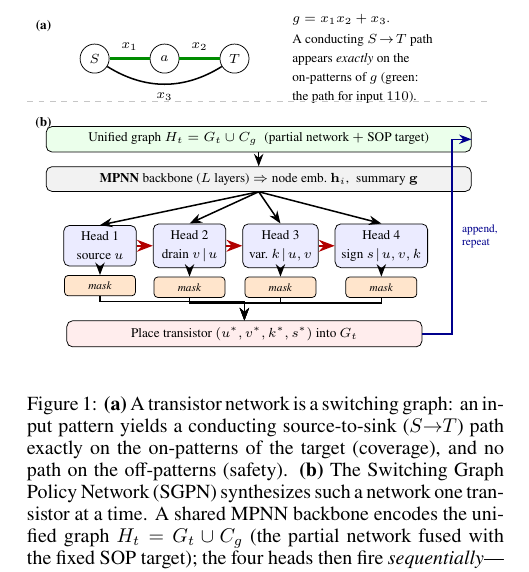
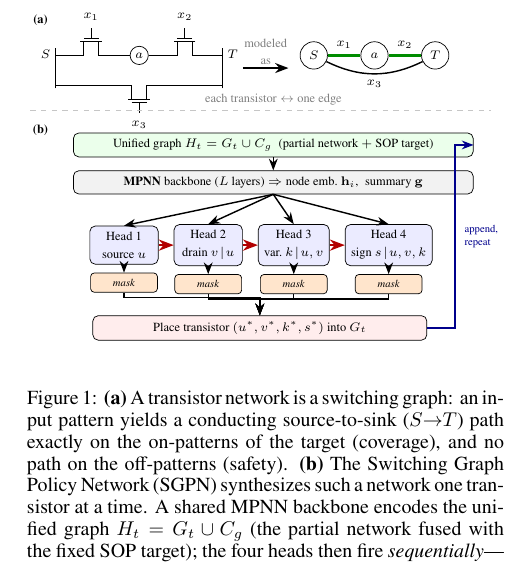
Before and after one commit to FCHXWH823/aaai-2026-transgpn, a LaTeX paper (main.tex, which reads fig/sgpn_arch.tex): part of one column of page 4 of 8, cut at the place of the change. Compiled offline with pdfLaTeX.

Commit message:
Fig 1(a): show the real NMOS transistor network before its graph
Per reviewer request, panel (a) now presents the concrete switching
network first -- three NMOS devices (series x1.x2 through internal node a,
in parallel with x3, between terminals S and T, drawn with circuitikz) --
then a "modeled as" arrow to the switching-graph abstraction, with an
explicit "each transistor <-> one edge" note. Makes the transistor->graph
modeling step concrete for non-EDA readers. Loads circuitikz for the
device symbols.

Co-Authored-By: Claude Opus 4.8 <noreply@anthropic.com>

```diff
--- a/fig/sgpn_arch.tex
+++ b/fig/sgpn_arch.tex
@@ -7,6 +7,7 @@
                      font=\scriptsize},
     tr/.style     = {thick},
     ontr/.style   = {line width=1.5pt, green!55!black},
+    term/.style   = {font=\scriptsize},
     head/.style   = {draw, rounded corners=3pt, minimum width=1.35cm,
                      minimum height=0.72cm, align=center, fill=blue!8,
                      font=\scriptsize},
@@ -18,33 +19,52 @@
     lbl/.style    = {font=\scriptsize, text=gray},
     pl/.style     = {font=\scriptsize\bfseries},
 ]
+\ctikzset{transistors/scale=0.55}
 
 %% ======================= Panel (a): worked example =======================
-\node[pl] (pa) at (-3.95, 1.05) {(a)};
-\node[net] (src) at (-3.0, 0.45) {$S$};
-\node[net] (na)  at (-1.7, 0.45) {$a$};
-\node[net] (snk) at (-0.4, 0.45) {$T$};
-% series chain x1 . x2  (green = a conducting path)
-\draw[ontr] (src) -- (na) node[midway, above, font=\scriptsize, text=black] {$x_1$};
-\draw[ontr] (na)  -- (snk) node[midway, above, font=\scriptsize, text=black] {$x_2$};
-% parallel shortcut x3
-\draw[tr] (src) to[bend right=32]
-    node[midway, below=1pt, font=\scriptsize] {$x_3$} (snk);
-% annotation to the right, well clear of the graph
-\node[align=left, anchor=west, font=\scriptsize] at (0.55, 0.45)
-    {$g = x_1x_2 + x_3$.\\[1pt]
-     A conducting $S\!\to\!T$ path\\
-     appears \emph{exactly} on the\\
-     on-patterns of $g$ (green:\\
-     the path for input $110$).};
+\node[pl] (pa) at (-4.55, 1.15) {(a)};
+
+%% --- left: NMOS switch network for g = x1 x2 + x3 ---
+% terminal rails
+\draw[tr] (-4.25,-0.20) -- (-4.25,0.60);  \node[term] at (-4.45,0.48) {$S$};
+\draw[tr] (-0.95,-0.20) -- (-0.95,0.60);  \node[term] at (-0.75,0.48) {$T$};
+% top branch: S -- t1(x1) -- a -- t2(x2) -- T
+\node[nmos, rotate=-90] (t1) at (-3.55,0.45) {};
+\node[net, fill=white, minimum size=3.6mm] (ga) at (-2.60,0.45) {\scriptsize$a$};
+\node[nmos, rotate=-90] (t2) at (-1.70,0.45) {};
+\draw[tr] (-4.25,0.45) -- (t1.source);
+\draw[tr] (t1.drain) -- (ga);
+\draw[tr] (ga) -- (t2.source);
+\draw[tr] (t2.drain) -- (-0.95,0.45);
+\node[term, above=1pt] at (t1.gate) {$x_1$};
+\node[term, above=1pt] at (t2.gate) {$x_2$};
+% bottom branch: S -- t3(x3) -- T  (gate points down, label below)
+\node[nmos, rotate=90] (t3) at (-2.60,-0.15) {};
+\draw[tr] (-4.25,-0.15) -- (t3.drain);
+\draw[tr] (t3.source) -- (-0.95,-0.15);
+\node[term, below=1pt] at (t3.gate) {$x_3$};
+
+%% --- middle: "modeled as" arrow ---
+\draw[arr, line width=1pt] (-0.55,0.20) -- (0.35,0.20);
+\node[lbl, align=center] at (-0.10,0.52) {modeled\\as};
+
+%% --- right: switching graph (same network) ---
+\node[net] (src) at (0.85,0.45) {$S$};
+\node[net] (nb)  at (2.05,0.45) {$a$};
+\node[net] (snk) at (3.25,0.45) {$T$};
+\draw[ontr] (src) -- (nb) node[midway, above, font=\scriptsize, text=black] {$x_1$};
+\draw[ontr] (nb)  -- (snk) node[midway, above, font=\scriptsize, text=black] {$x_2$};
+\draw[tr] (src) to[bend right=26]
+    node[midway, below=0pt, font=\scriptsize] {$x_3$} (snk);
+\node[lbl, align=center] at (0.05,-0.42) {each transistor $\leftrightarrow$ one edge};
 
 % divider between panels
-\draw[gray!45, dashed] (-4.25, -0.35) -- (4.35, -0.35);
+\draw[gray!45, dashed] (-4.75, -0.64) -- (4.35, -0.64);
 
 %% ================= Panel (b): SGPN sequential synthesis ==================
-\node[pl] (pb) at (-3.95, -0.75) {(b)};
+\node[pl] (pb) at (-4.55, -1.02) {(b)};
 
-\node[bus, fill=green!8, minimum width=7.9cm] (ug) at (0.05, -1.05)
+\node[bus, fill=green!8, minimum width=7.9cm] (ug) at (0.05, -1.32)
     {Unified graph $H_t = G_t \cup C_g$\; (partial network $+$ SOP target)};
 \node[bus, fill=gray!10, minimum width=7.9cm, below=0.26cm of ug] (mpnn)
     {\textbf{MPNN} backbone ($L$ layers)\;$\Rightarrow$\;node emb.\ $\mathbf{h}_i$,\;
--- a/main.tex
+++ b/main.tex
@@ -35,6 +35,7 @@
 \usepackage{tikz}
 \usetikzlibrary{positioning,arrows.meta,calc,fit,backgrounds,shapes.geometric,
                 decorations.pathreplacing}
+\usepackage[siunitx,americanvoltages]{circuitikz} % NMOS symbols in Fig 1(a)
 
 % ── Theorem environments ────────────────────────────────────
 \theoremstyle{plain}
```
Also changed, not shown: main.pdf.
